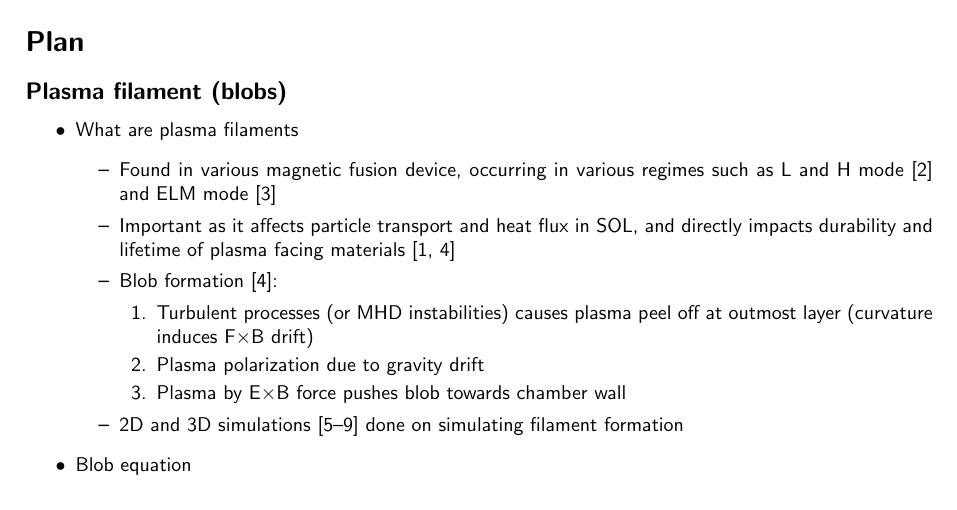
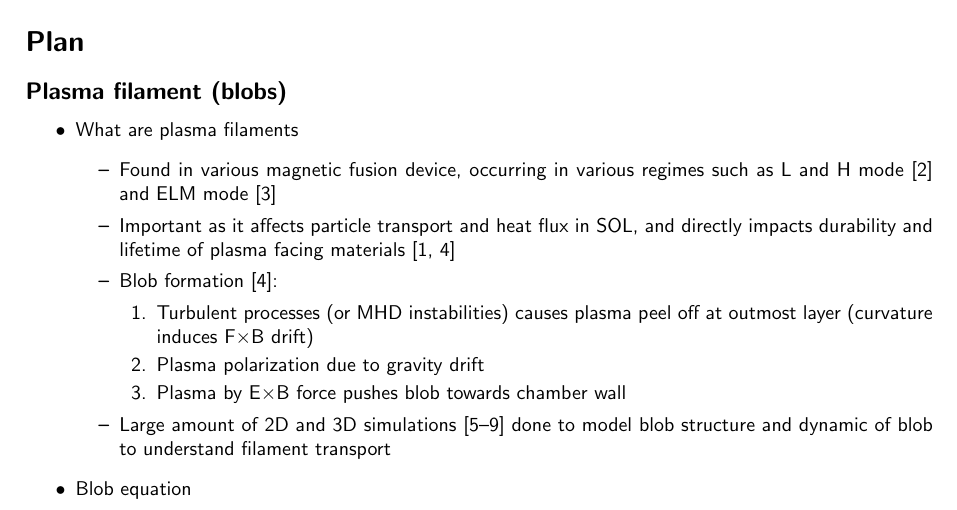
Before and after one commit to wxj512/Dissertation-Project, a LaTeX document (Lit_rev/Lit_rev.tex): part of page 1 of 2, cut so that both start at the same text. Compiled offline with pdfLaTeX.

Commit message:
Updates from Overleaf

```diff
--- a/Lit_rev/Lit_rev.tex
+++ b/Lit_rev/Lit_rev.tex
@@ -42,7 +42,7 @@
             \item Plasma polarization due to gravity drift
             \item Plasma by E$\times$B force pushes blob towards chamber wall
         \end{enumerate}
-        \item 2D and 3D simulations \cite{omotani_effects_2015, easy_three_2014, nespoli_3d_2019, garcia_mechanism_2005, shanahan_fluid_2018} done on simulating filament formation
+        \item Large amount of 2D and 3D simulations \cite{omotani_effects_2015, easy_three_2014, nespoli_3d_2019, garcia_mechanism_2005, shanahan_fluid_2018} done to model blob structure and dynamic of blob to understand filament transport
     \end{itemize}
     \item Blob equation
 \end{itemize}
```
